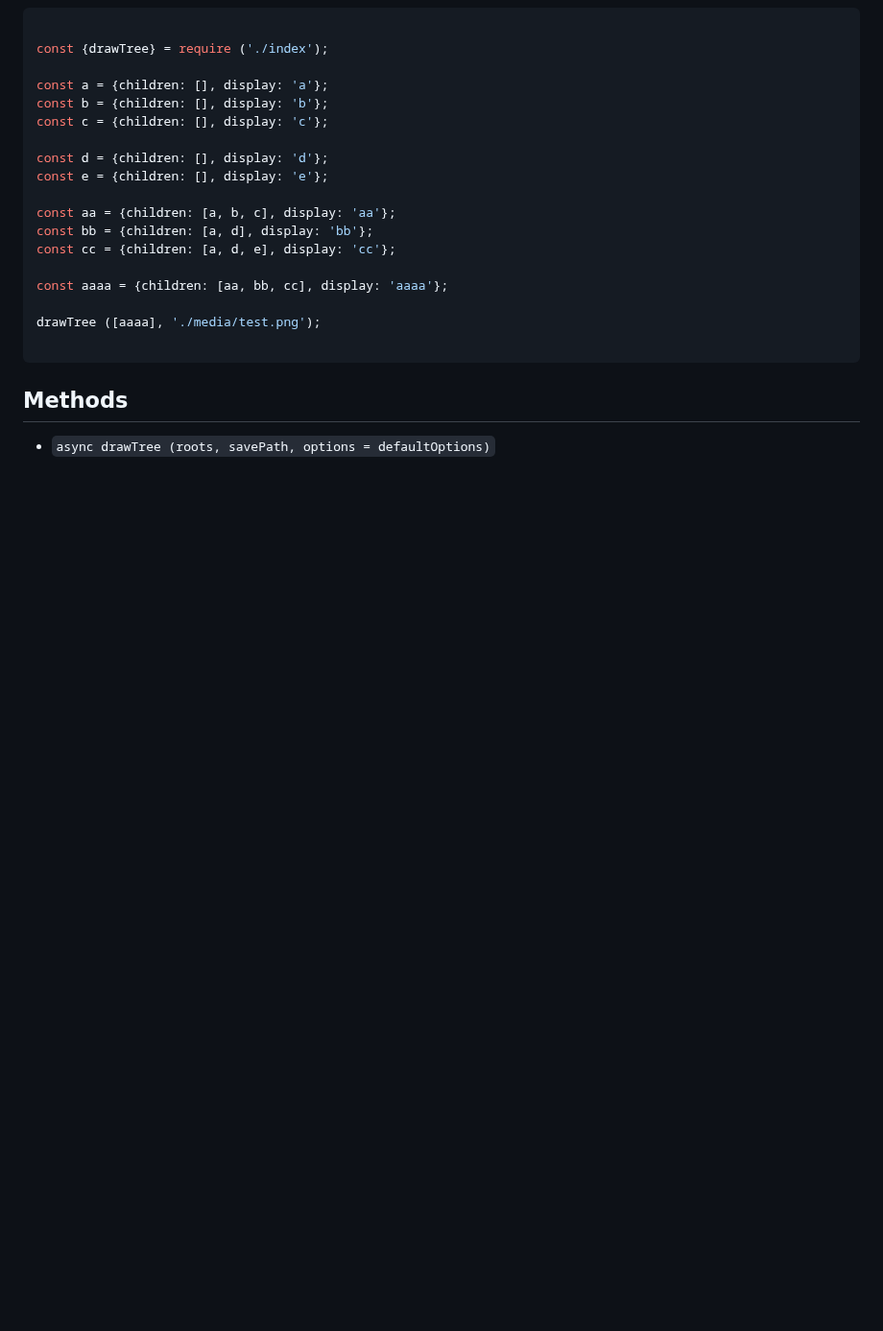
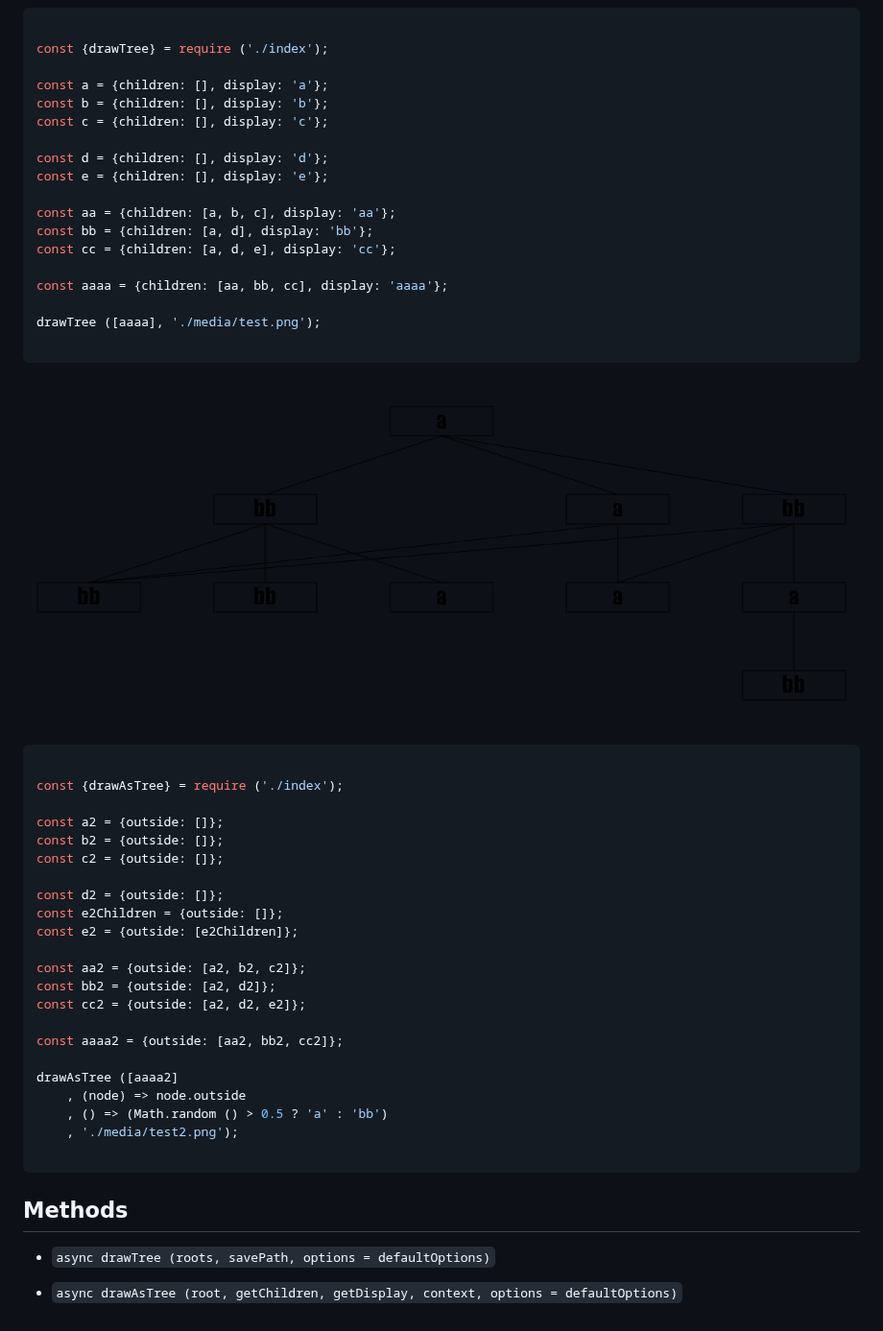
Before and after one commit to iliiliiliili/tree-image-drawer, a Markdown page: README.md, the part around one of its changes. Shown at 96% size. Drawn GitHub-style; pictures changed too: media/test2.png (added); blank space fills up the shorter version.

Commit message:
Add drawAsTree

````diff
--- a/README.md
+++ b/README.md
@@ -31,6 +30,35 @@ drawTree ([aaaa], './media/test.png');
 
 ```
 
+![example](media/test2.png)
+
+```js
+
+const {drawAsTree} = require ('./index');
+
+const a2 = {outside: []};
+const b2 = {outside: []};
+const c2 = {outside: []};
+
+const d2 = {outside: []};
+const e2Children = {outside: []};
+const e2 = {outside: [e2Children]};
+
+const aa2 = {outside: [a2, b2, c2]};
+const bb2 = {outside: [a2, d2]};
+const cc2 = {outside: [a2, d2, e2]};
+
+const aaaa2 = {outside: [aa2, bb2, cc2]};
+
+drawAsTree ([aaaa2]
+    , (node) => node.outside
+    , () => (Math.random () > 0.5 ? 'a' : 'bb')
+    , './media/test2.png');
+
+```
+
 ## Methods
 
 - ```async drawTree (roots, savePath, options = defaultOptions)```
+
+- ```async drawAsTree (root, getChildren, getDisplay, context, options = defaultOptions)```
````
Also changed, not shown: other parts of README.md (+1 -2 lines), 3 other files.
